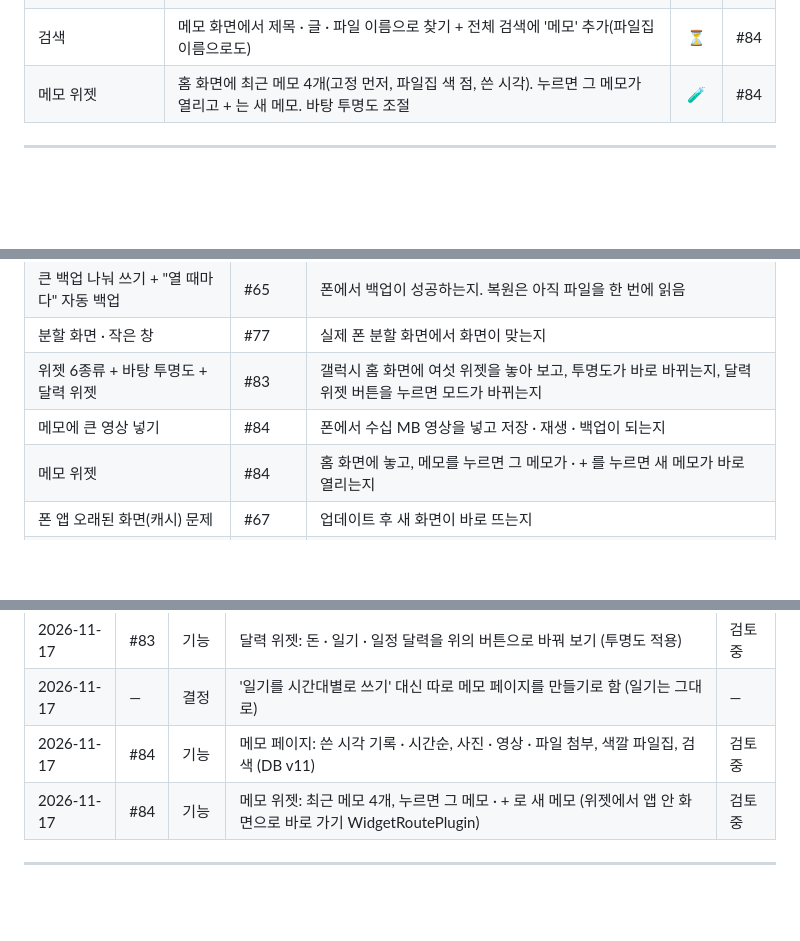
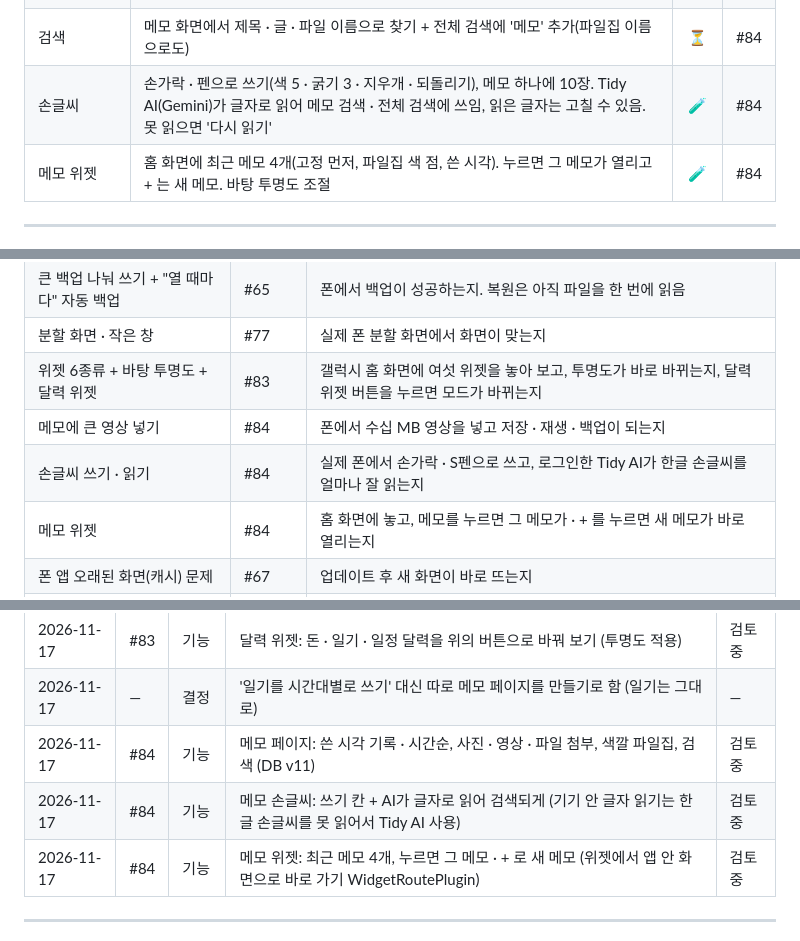
Before and after one commit to kcr522/tidy, a Markdown page: docs/개발-기록.md, 3 parts joined by grey strips. Drawn GitHub-style; blank space fills up the shorter version.

Commit message:
메모 손글씨: 쓰기 칸(색·굵기·지우개·되돌리기) + AI가 글자로 읽어 검색되게
Co-Authored-By: Claude Opus 5.5 <noreply@anthropic.com>
Claude-Session: https://claude.ai/code/session_01Ji86QtiPdSvKsKrgick6sv

```diff
--- a/docs/개발-기록.md
+++ b/docs/개발-기록.md
@@ -365,6 +365,7 @@ Vite와 같은 설정을 그대로 쓰는 Vitest로 단위 시험을 돌리고(
 | 사진 · 영상 · 파일 첨부 | 메모 하나에 10개까지, 파일 하나 50MB까지. 영상은 바로 재생. 약 650KB 넘는 파일은 이 기기에만 | ⏳ | #84 |
 | 파일집 (폴더) | 비슷한 메모 모으기. 이름 + 12가지 색 고르기, 지워도 메모는 남음 | ⏳ | #84 |
 | 검색 | 메모 화면에서 제목 · 글 · 파일 이름으로 찾기 + 전체 검색에 '메모' 추가(파일집 이름으로도) | ⏳ | #84 |
+| 손글씨 | 손가락 · 펜으로 쓰기(색 5 · 굵기 3 · 지우개 · 되돌리기), 메모 하나에 10장. Tidy AI(Gemini)가 글자로 읽어 메모 검색 · 전체 검색에 쓰임, 읽은 글자는 고칠 수 있음. 못 읽으면 '다시 읽기' | 🧪 | #84 |
 | 메모 위젯 | 홈 화면에 최근 메모 4개(고정 먼저, 파일집 색 점, 쓴 시각). 누르면 그 메모가 열리고 + 는 새 메모. 바탕 투명도 조절 | 🧪 | #84 |
 
 ---
@@ -386,6 +387,7 @@ Vite와 같은 설정을 그대로 쓰는 Vitest로 단위 시험을 돌리고(
 | 분할 화면 · 작은 창 | #77 | 실제 폰 분할 화면에서 화면이 맞는지 |
 | 위젯 6종류 + 바탕 투명도 + 달력 위젯 | #83 | 갤럭시 홈 화면에 여섯 위젯을 놓아 보고, 투명도가 바로 바뀌는지, 달력 위젯 버튼을 누르면 모드가 바뀌는지 |
 | 메모에 큰 영상 넣기 | #84 | 폰에서 수십 MB 영상을 넣고 저장 · 재생 · 백업이 되는지 |
+| 손글씨 쓰기 · 읽기 | #84 | 실제 폰에서 손가락 · S펜으로 쓰고, 로그인한 Tidy AI가 한글 손글씨를 얼마나 잘 읽는지 |
 | 메모 위젯 | #84 | 홈 화면에 놓고, 메모를 누르면 그 메모가 · + 를 누르면 새 메모가 바로 열리는지 |
 | 폰 앱 오래된 화면(캐시) 문제 | #67 | 업데이트 후 새 화면이 바로 뜨는지 |
 | 음식 사진으로 식비 기록 | #21, #27 | 실제 사진 + 카카오 키로 끝까지 해 보기 |
@@ -506,6 +508,7 @@ Vite와 같은 설정을 그대로 쓰는 Vitest로 단위 시험을 돌리고(
 | 2026-11-17 | #83 | 기능 | 달력 위젯: 돈 · 일기 · 일정 달력을 위의 버튼으로 바꿔 보기 (투명도 적용) | 검토 중 |
 | 2026-11-17 | — | 결정 | '일기를 시간대별로 쓰기' 대신 따로 메모 페이지를 만들기로 함 (일기는 그대로) | — |
 | 2026-11-17 | #84 | 기능 | 메모 페이지: 쓴 시각 기록 · 시간순, 사진 · 영상 · 파일 첨부, 색깔 파일집, 검색 (DB v11) | 검토 중 |
+| 2026-11-17 | #84 | 기능 | 메모 손글씨: 쓰기 칸 + AI가 글자로 읽어 검색되게 (기기 안 글자 읽기는 한글 손글씨를 못 읽어서 Tidy AI 사용) | 검토 중 |
 | 2026-11-17 | #84 | 기능 | 메모 위젯: 최근 메모 4개, 누르면 그 메모 · + 로 새 메모 (위젯에서 앱 안 화면으로 바로 가기 WidgetRoutePlugin) | 검토 중 |
 
 ---
```
Also changed, not shown: README.md (+1 -0 lines), docs/screenshots/memo-10-handwriting-pad.png (added), docs/screenshots/memo-11-handwriting-read.png (added), docs/screenshots/memo-12-handwriting-search.png (added), 10 other files.
